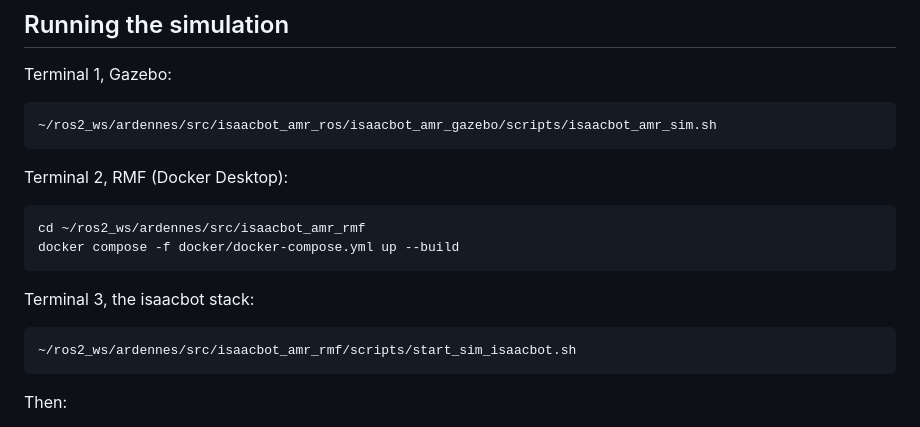
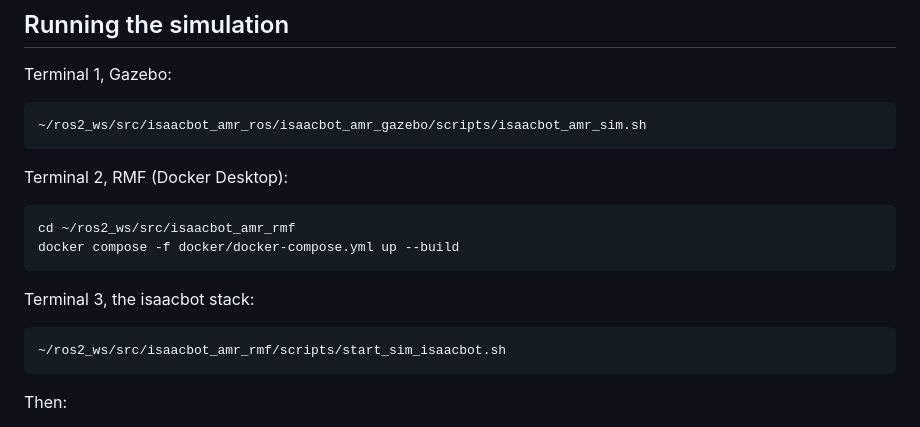
Before and after one commit to isaacbotsrl/isaacbot_amr_rmf, a Markdown page: README.md, the part around the change. Drawn GitHub-style.

Commit message:
README: workspace packages live in ros2_ws/src, not ros2_ws/ardennes/src
Co-Authored-By: Claude Opus 5.5 <noreply@anthropic.com>

````diff
--- a/README.md
+++ b/README.md
@@ -116,20 +116,20 @@ positions.
 Terminal 1, Gazebo:
 
 ```bash
-~/ros2_ws/ardennes/src/isaacbot_amr_ros/isaacbot_amr_gazebo/scripts/isaacbot_amr_sim.sh
+~/ros2_ws/src/isaacbot_amr_ros/isaacbot_amr_gazebo/scripts/isaacbot_amr_sim.sh
 ```
 
 Terminal 2, RMF (Docker Desktop):
 
 ```bash
-cd ~/ros2_ws/ardennes/src/isaacbot_amr_rmf
+cd ~/ros2_ws/src/isaacbot_amr_rmf
 docker compose -f docker/docker-compose.yml up --build
 ```
 
 Terminal 3, the isaacbot stack:
 
 ```bash
-~/ros2_ws/ardennes/src/isaacbot_amr_rmf/scripts/start_sim_isaacbot.sh
+~/ros2_ws/src/isaacbot_amr_rmf/scripts/start_sim_isaacbot.sh
 ```
 
 Then:
````
